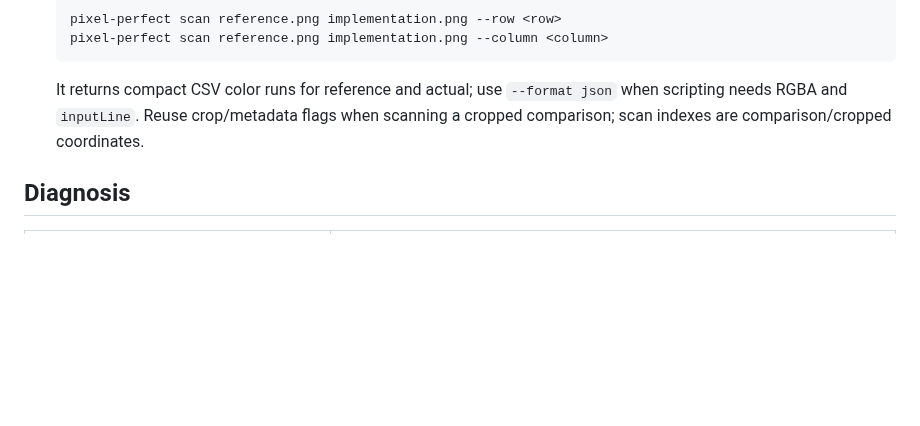
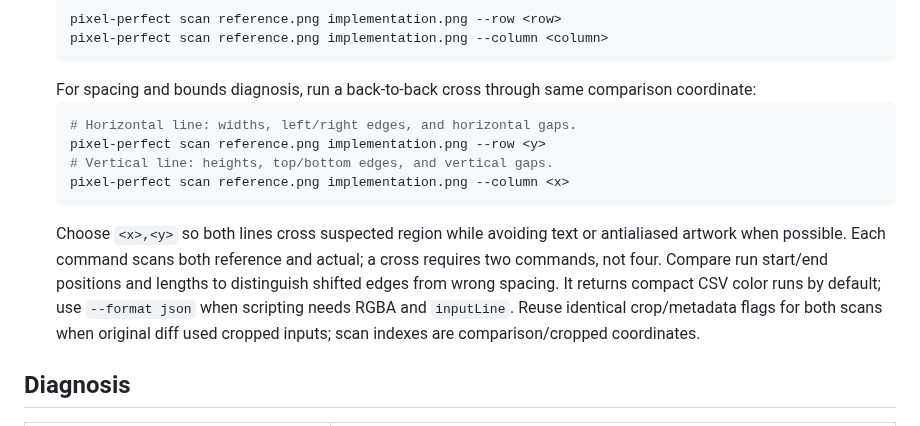
Before and after one commit to cristianoliveira/figma-cli, a Markdown page: skills/pixel-perfect/SKILL.md, the part around the change. Rendered like a GitHub page; blank space fills up the shorter version.

Commit message:
docs(skill): document cross-scan workflow

````diff
--- a/skills/pixel-perfect/SKILL.md
+++ b/skills/pixel-perfect/SKILL.md
@@ -57,7 +57,14 @@ Measure and localize screenshot differences without silently resizing or alignin
    pixel-perfect scan reference.png implementation.png --row <row>
    pixel-perfect scan reference.png implementation.png --column <column>
    ```
-   It returns compact CSV color runs for reference and actual; use `--format json` when scripting needs RGBA and `inputLine`. Reuse crop/metadata flags when scanning a cropped comparison; scan indexes are comparison/cropped coordinates.
+   For spacing and bounds diagnosis, run a back-to-back cross through same comparison coordinate:
+   ```bash
+   # Horizontal line: widths, left/right edges, and horizontal gaps.
+   pixel-perfect scan reference.png implementation.png --row <y>
+   # Vertical line: heights, top/bottom edges, and vertical gaps.
+   pixel-perfect scan reference.png implementation.png --column <x>
+   ```
+   Choose `<x>,<y>` so both lines cross suspected region while avoiding text or antialiased artwork when possible. Each command scans both reference and actual; a cross requires two commands, not four. Compare run start/end positions and lengths to distinguish shifted edges from wrong spacing. It returns compact CSV color runs by default; use `--format json` when scripting needs RGBA and `inputLine`. Reuse identical crop/metadata flags for both scans when original diff used cropped inputs; scan indexes are comparison/cropped coordinates.
 
 ## Diagnosis
 
````
Also changed, not shown: skills/figma-pixel-perfect-loop/SKILL.md (+1 -1 lines).
